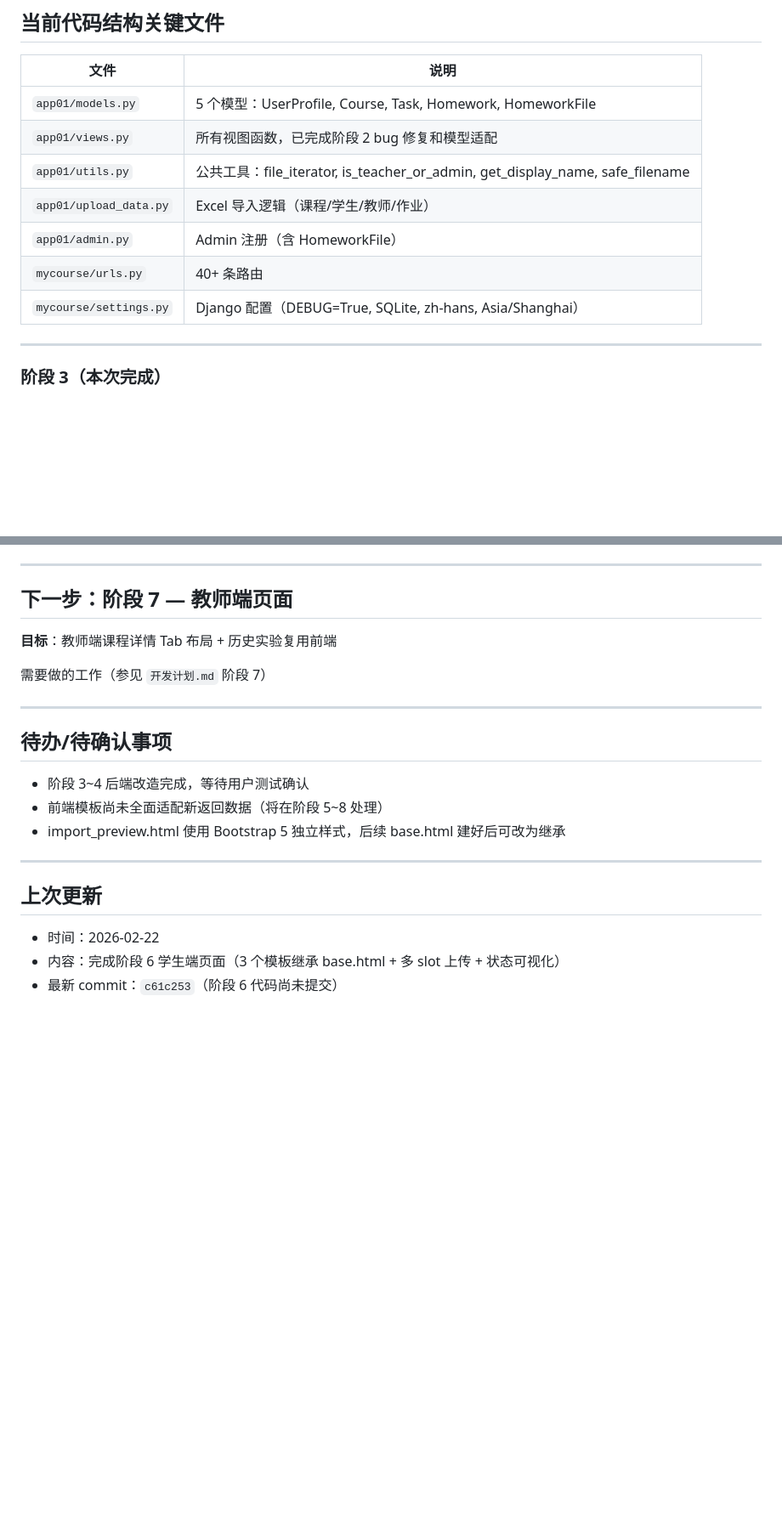
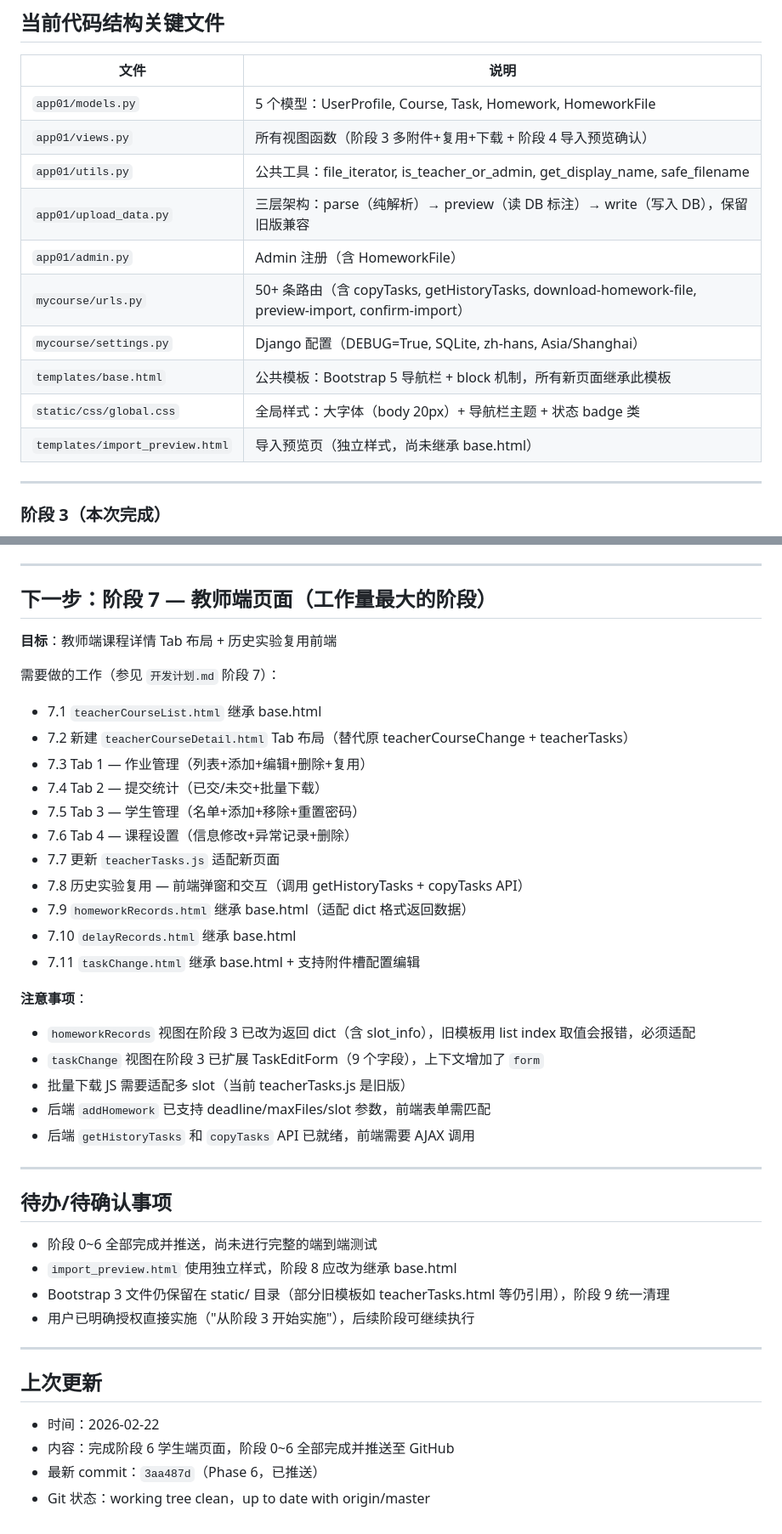
Before and after one commit to szdmgy/mycourse, a Markdown page: 当前工作状态.md, 2 parts joined by grey strips. Shown at 85% size. GitHub-like rendering; blank space fills up the shorter version.

Commit message:
Update work status doc for Phase 7 handoff
Co-authored-by: Cursor <cursoragent@cursor.com>

```diff
--- a/当前工作状态.md
+++ b/当前工作状态.md
@@ -109,12 +109,15 @@ HomeworkFile 模型字段:
 | 文件 | 说明 |
 |------|------|
 | `app01/models.py` | 5 个模型：UserProfile, Course, Task, Homework, HomeworkFile |
-| `app01/views.py` | 所有视图函数，已完成阶段 2 bug 修复和模型适配 |
+| `app01/views.py` | 所有视图函数（阶段 3 多附件+复用+下载 + 阶段 4 导入预览确认） |
 | `app01/utils.py` | 公共工具：file_iterator, is_teacher_or_admin, get_display_name, safe_filename |
-| `app01/upload_data.py` | Excel 导入逻辑（课程/学生/教师/作业） |
+| `app01/upload_data.py` | 三层架构：parse（纯解析）→ preview（读 DB 标注）→ write（写入 DB），保留旧版兼容 |
 | `app01/admin.py` | Admin 注册（含 HomeworkFile） |
-| `mycourse/urls.py` | 40+ 条路由 |
+| `mycourse/urls.py` | 50+ 条路由（含 copyTasks, getHistoryTasks, download-homework-file, preview-import, confirm-import） |
 | `mycourse/settings.py` | Django 配置（DEBUG=True, SQLite, zh-hans, Asia/Shanghai） |
+| `templates/base.html` | 公共模板：Bootstrap 5 导航栏 + block 机制，所有新页面继承此模板 |
+| `static/css/global.css` | 全局样式：大字体（body 20px）+ 导航栏主题 + 状态 badge 类 |
+| `templates/import_preview.html` | 导入预览页（独立样式，尚未继承 base.html） |
 
 ---
 
@@ -161,24 +164,44 @@ HomeworkFile 模型字段:
 
 ---
 
-## 下一步：阶段 7 — 教师端页面
+## 下一步：阶段 7 — 教师端页面（工作量最大的阶段）
 
 **目标**：教师端课程详情 Tab 布局 + 历史实验复用前端
 
-需要做的工作（参见 `开发计划.md` 阶段 7）
+需要做的工作（参见 `开发计划.md` 阶段 7）：
+- 7.1 `teacherCourseList.html` 继承 base.html
+- 7.2 新建 `teacherCourseDetail.html` Tab 布局（替代原 teacherCourseChange + teacherTasks）
+- 7.3 Tab 1 — 作业管理（列表+添加+编辑+删除+复用）
+- 7.4 Tab 2 — 提交统计（已交/未交+批量下载）
+- 7.5 Tab 3 — 学生管理（名单+添加+移除+重置密码）
+- 7.6 Tab 4 — 课程设置（信息修改+异常记录+删除）
+- 7.7 更新 `teacherTasks.js` 适配新页面
+- 7.8 历史实验复用 — 前端弹窗和交互（调用 getHistoryTasks + copyTasks API）
+- 7.9 `homeworkRecords.html` 继承 base.html（适配 dict 格式返回数据）
+- 7.10 `delayRecords.html` 继承 base.html
+- 7.11 `taskChange.html` 继承 base.html + 支持附件槽配置编辑
+
+**注意事项**：
+- `homeworkRecords` 视图在阶段 3 已改为返回 dict（含 slot_info），旧模板用 list index 取值会报错，必须适配
+- `taskChange` 视图在阶段 3 已扩展 TaskEditForm（9 个字段），上下文增加了 `form`
+- 批量下载 JS 需要适配多 slot（当前 teacherTasks.js 是旧版）
+- 后端 `addHomework` 已支持 deadline/maxFiles/slot 参数，前端表单需匹配
+- 后端 `getHistoryTasks` 和 `copyTasks` API 已就绪，前端需要 AJAX 调用
 
 ---
 
 ## 待办/待确认事项
 
-- 阶段 3~4 后端改造完成，等待用户测试确认
-- 前端模板尚未全面适配新返回数据（将在阶段 5~8 处理）
-- import_preview.html 使用 Bootstrap 5 独立样式，后续 base.html 建好后可改为继承
+- 阶段 0~6 全部完成并推送，尚未进行完整的端到端测试
+- `import_preview.html` 使用独立样式，阶段 8 应改为继承 base.html
+- Bootstrap 3 文件仍保留在 static/ 目录（部分旧模板如 teacherTasks.html 等仍引用），阶段 9 统一清理
+- 用户已明确授权直接实施（"从阶段 3 开始实施"），后续阶段可继续执行
 
 ---
 
 ## 上次更新
 
 - 时间：2026-02-22
-- 内容：完成阶段 6 学生端页面（3 个模板继承 base.html + 多 slot 上传 + 状态可视化）
-- 最新 commit：`c61c253`（阶段 6 代码尚未提交）
+- 内容：完成阶段 6 学生端页面，阶段 0~6 全部完成并推送至 GitHub
+- 最新 commit：`3aa487d`（Phase 6，已推送）
+- Git 状态：working tree clean，up to date with origin/master
```
